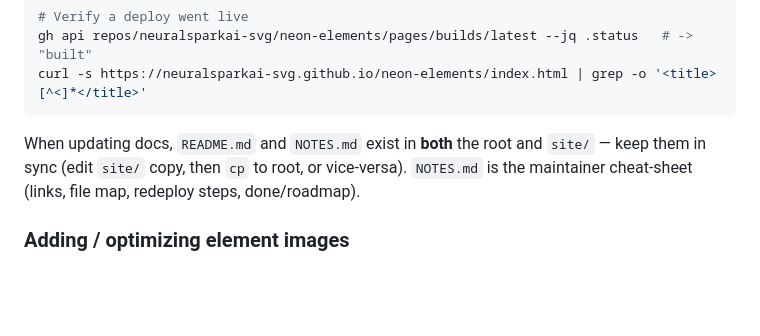
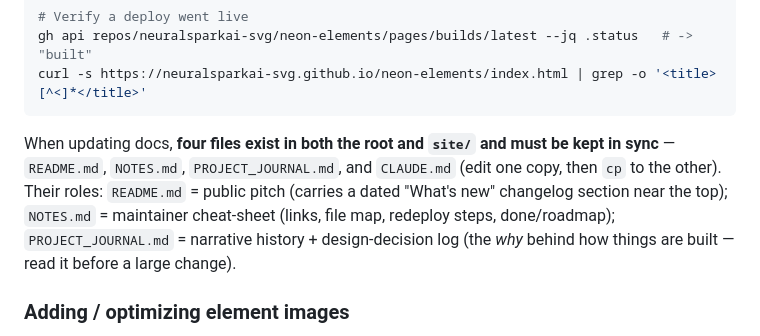
Before and after one commit to neuralsparkai-svg/neon-elements, a Markdown page: CLAUDE.md, the part around the change. Rendered like a GitHub page; blank space fills up the shorter version.

Commit message:
Docs: CLAUDE.md notes all four synced docs (add PROJECT_JOURNAL.md role)

````diff
--- a/CLAUDE.md
+++ b/CLAUDE.md
@@ -36,7 +36,7 @@ gh api repos/neuralsparkai-svg/neon-elements/pages/builds/latest --jq .status
 curl -s https://neuralsparkai-svg.github.io/neon-elements/index.html | grep -o '<title>[^<]*</title>'
 ```
 
-When updating docs, `README.md` and `NOTES.md` exist in **both** the root and `site/` — keep them in sync (edit `site/` copy, then `cp` to root, or vice-versa). `NOTES.md` is the maintainer cheat-sheet (links, file map, redeploy steps, done/roadmap).
+When updating docs, **four files exist in both the root and `site/` and must be kept in sync** — `README.md`, `NOTES.md`, `PROJECT_JOURNAL.md`, and `CLAUDE.md` (edit one copy, then `cp` to the other). Their roles: `README.md` = public pitch (carries a dated "What's new" changelog section near the top); `NOTES.md` = maintainer cheat-sheet (links, file map, redeploy steps, done/roadmap); `PROJECT_JOURNAL.md` = narrative history + design-decision log (the *why* behind how things are built — read it before a large change).
 
 ### Adding / optimizing element images
 
````
